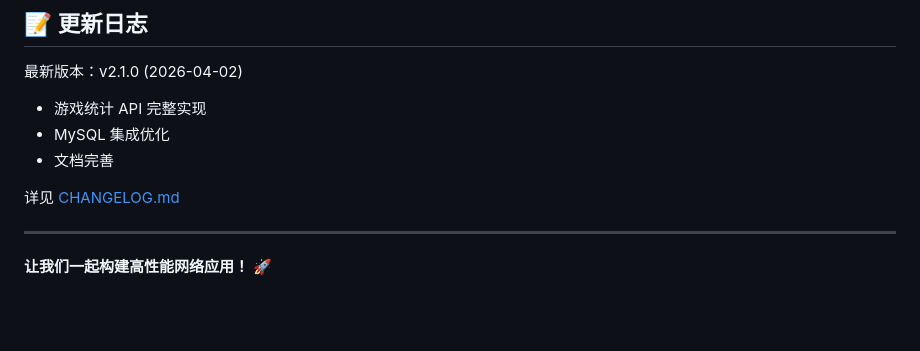
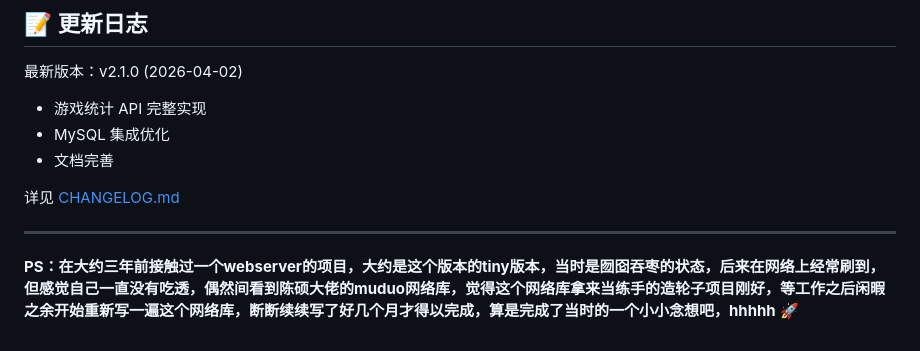
Before and after one commit to isyoCode/hello-server, a Markdown page: README.md, the part around the change. Drawn GitHub-style; blank space fills up the shorter version.

Commit message:
fix: 修改readme

```diff
--- a/README.md
+++ b/README.md
@@ -355,4 +355,4 @@ Events → Demultiplexer (Epoll) → Eventloop → Handlers
 
 ---
 
-**让我们一起构建高性能网络应用！** 🚀
+**PS：在大约三年前接触过一个webserver的项目，大约是这个版本的tiny版本，当时是囫囵吞枣的状态，后来在网络上经常刷到，但感觉自己一直没有吃透，偶然间看到陈硕大佬的muduo网络库，觉得这个网络库拿来当练手的造轮子项目刚好，等工作之后闲暇之余开始重新写一遍这个网络库，断断续续写了好几个月才得以完成，算是完成了当时的一个小小念想吧，hhhhh** 🚀
```
